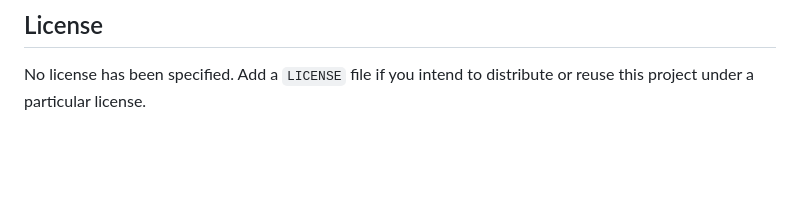
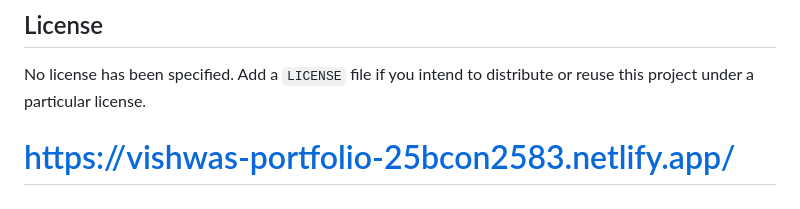
Before and after one commit to vishwas213/portfolio-25bcon2583, a Markdown page: README.md, the part around the change. Rendered like a GitHub page; blank space fills up the shorter version.

```diff
--- a/README.md
+++ b/README.md
@@ -109,3 +109,6 @@ For Vercel, import the repository and deploy it as a static site. For GitHub Pag
 ## License
 
 No license has been specified. Add a `LICENSE` file if you intend to distribute or reuse this project under a particular license.
+
+
+# https://vishwas-portfolio-25bcon2583.netlify.app/
```
